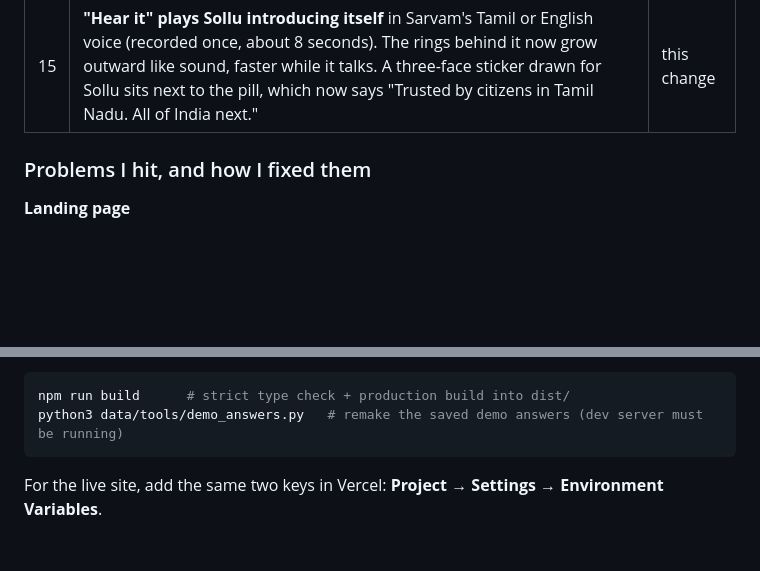
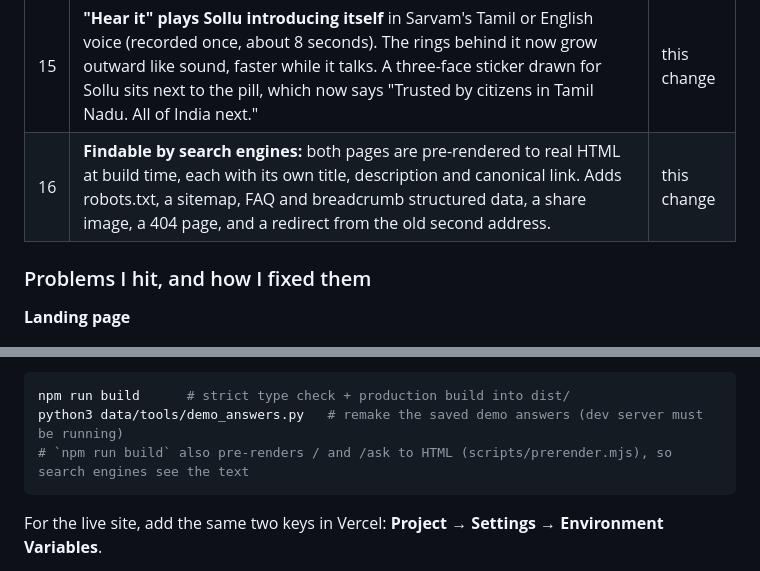
Before and after one commit to rmagdaleena2508-01/Sollu, a Markdown page: README.md, 2 parts joined by grey strips. GitHub-like rendering; blank space fills up the shorter version.

````diff
--- a/README.md
+++ b/README.md
@@ -259,6 +259,7 @@ Everything that has changed so far, newest last, and every problem I hit on the
 | 13 | The top bar shortcuts use the names of the sections on the page, in order. | [#12](https://github.com/rmagdaleena2508-01/Sollu/pull/12) |
 | 14 | **Explain a notice cards:** the 3 checked notices as cards on the Ask page, with saved Tamil and English answers. The landing page's notice card now shows the real census notice and opens its explanation. The top bar says "FAQs" at its original size. | [#13](https://github.com/rmagdaleena2508-01/Sollu/pull/13) |
 | 15 | **"Hear it" plays Sollu introducing itself** in Sarvam's Tamil or English voice (recorded once, about 8 seconds). The rings behind it now grow outward like sound, faster while it talks. A three-face sticker drawn for Sollu sits next to the pill, which now says "Trusted by citizens in Tamil Nadu. All of India next." | this change |
+| 16 | **Findable by search engines:** both pages are pre-rendered to real HTML at build time, each with its own title, description and canonical link. Adds robots.txt, a sitemap, FAQ and breadcrumb structured data, a share image, a 404 page, and a redirect from the old second address. | this change |
 
 ### Problems I hit, and how I fixed them
 
@@ -346,6 +347,7 @@ Then open the address Vite prints (usually `http://localhost:8950`) and go to `/
 ```bash
 npm run build      # strict type check + production build into dist/
 python3 data/tools/demo_answers.py   # remake the saved demo answers (dev server must be running)
+# `npm run build` also pre-renders / and /ask to HTML (scripts/prerender.mjs), so search engines see the text
 ```
 
 For the live site, add the same two keys in Vercel: **Project → Settings → Environment Variables**.
````
Also changed, not shown: public/og.jpg (added), 15 other files.
